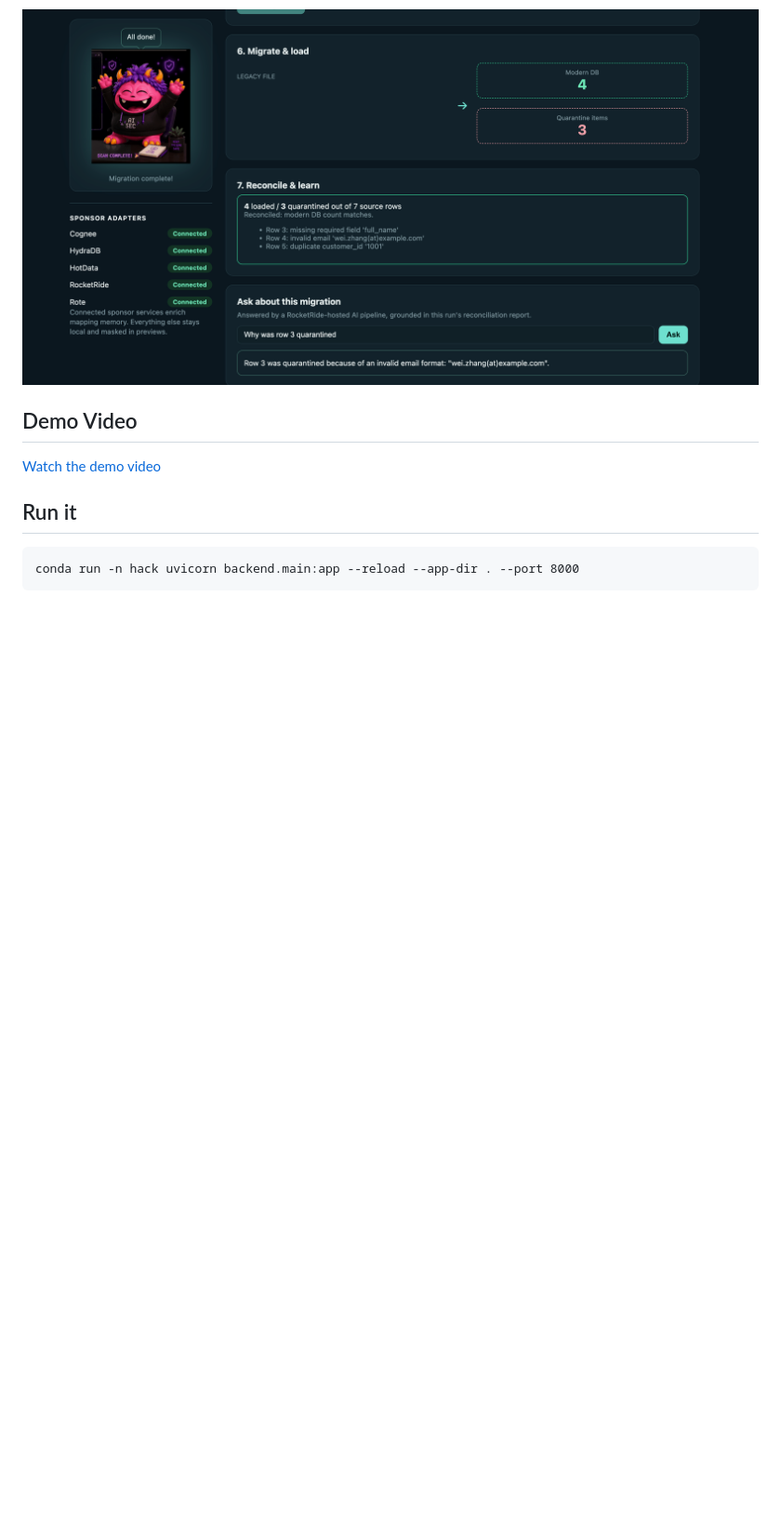
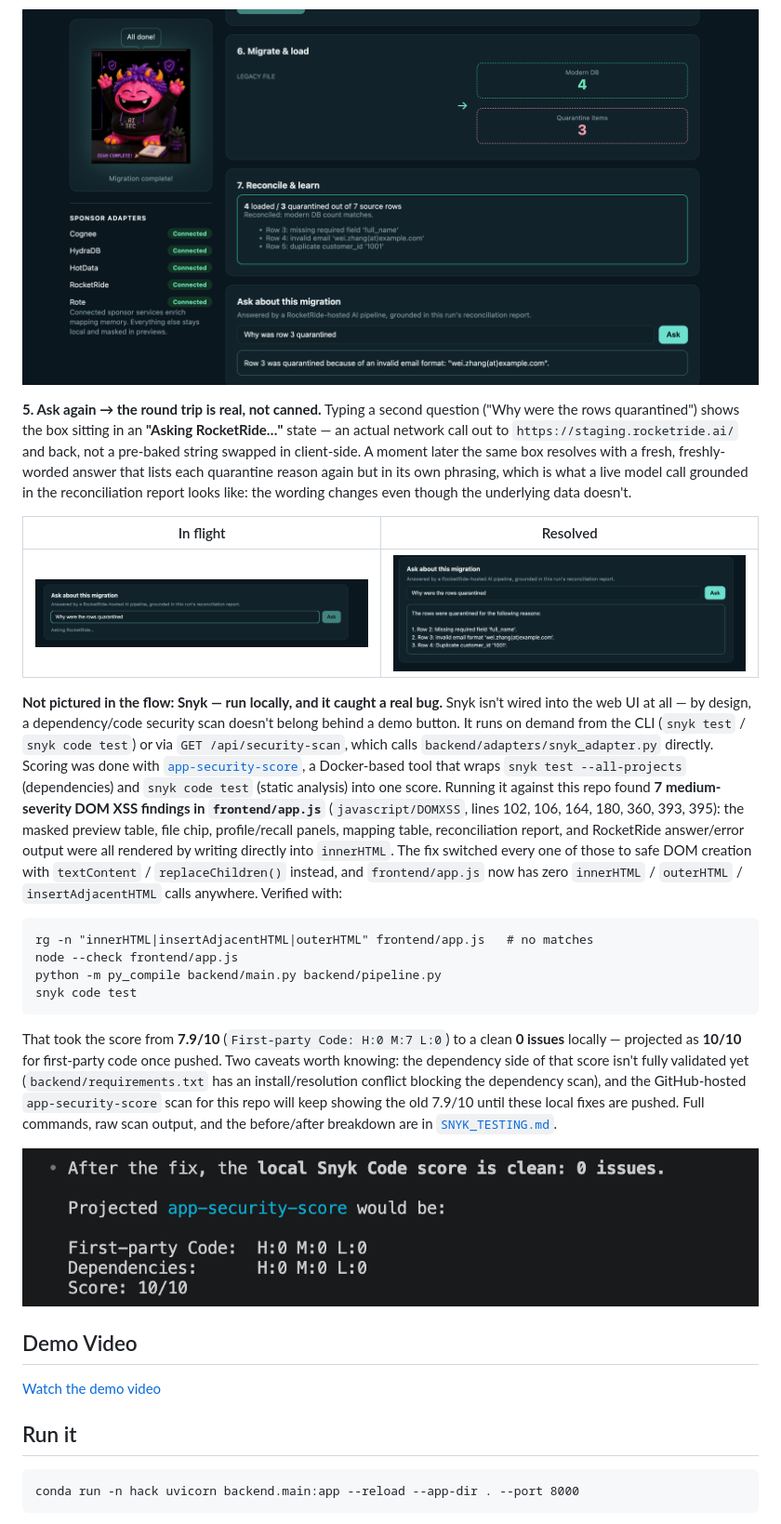
Before and after one commit to TessaAnselm/Protage_Hackathon911, a Markdown page: README.md, the part around the change printed below. Shown: that part at 93% size. Rendered like a GitHub page; pictures changed too: images/security-score-after-fix.png (added); blank space fills up the shorter version.

Commit message:
added snyk testing information

````diff
--- a/README.md
+++ b/README.md
@@ -65,6 +65,55 @@ LLM call — so "Why was row 3 quarantined?" gets an exact, sourced answer.
 
 ![Migrate, reconcile, and RocketRide-backed Q&A on the finished run](images/migrate-reconcile-ask.png)
 
+**5. Ask again → the round trip is real, not canned.** Typing a second
+question ("Why were the rows quarantined") shows the box sitting in an
+**"Asking RocketRide…"** state — an actual network call out to
+`https://staging.rocketride.ai/` and back, not a pre-baked string swapped in
+client-side. A moment later the same box resolves with a fresh,
+freshly-worded answer that lists each quarantine reason again but in its own
+phrasing, which is what a live model call grounded in the reconciliation
+report looks like: the wording changes even though the underlying data
+doesn't.
+
+| In flight | Resolved |
+|---|---|
+| ![RocketRide request in flight for "Why were the rows quarantined"](images/ask-migration-loading.png) | ![RocketRide's resolved answer listing each quarantine reason](images/ask-migration-answer.png) |
+
+**Not pictured in the flow: Snyk — run locally, and it caught a real bug.**
+Snyk isn't wired into the web UI at all — by design, a dependency/code
+security scan doesn't belong behind a demo button. It runs on demand from the
+CLI (`snyk test` / `snyk code test`) or via `GET /api/security-scan`, which
+calls `backend/adapters/snyk_adapter.py` directly. Scoring was done with
+[`app-security-score`](https://github.com/javiergarza-snyk/app-security-score),
+a Docker-based tool that wraps `snyk test --all-projects` (dependencies) and
+`snyk code test` (static analysis) into one score. Running it against this
+repo found **7 medium-severity DOM XSS findings in `frontend/app.js`**
+(`javascript/DOMXSS`, lines 102, 106, 164, 180, 360, 393, 395): the masked
+preview table, file chip, profile/recall panels, mapping table,
+reconciliation report, and RocketRide answer/error output were all rendered
+by writing directly into `innerHTML`. The fix switched every one of those to
+safe DOM creation with `textContent` / `replaceChildren()` instead, and
+`frontend/app.js` now has zero `innerHTML` / `outerHTML` /
+`insertAdjacentHTML` calls anywhere. Verified with:
+
+```
+rg -n "innerHTML|insertAdjacentHTML|outerHTML" frontend/app.js   # no matches
+node --check frontend/app.js
+python -m py_compile backend/main.py backend/pipeline.py
+snyk code test
+```
+
+That took the score from **7.9/10** (`First-party Code: H:0 M:7 L:0`) to a
+clean **0 issues** locally — projected as **10/10** for first-party code once
+pushed. Two caveats worth knowing: the dependency side of that score isn't
+fully validated yet (`backend/requirements.txt` has an install/resolution
+conflict blocking the dependency scan), and the GitHub-hosted
+`app-security-score` scan for this repo will keep showing the old 7.9/10
+until these local fixes are pushed. Full commands, raw scan output, and the
+before/after breakdown are in [`SNYK_TESTING.md`](SNYK_TESTING.md).
+
+![Local Snyk Code score after the DOM XSS fix: 0 issues, projected 10/10](images/security-score-after-fix.png)
+
 ## Demo Video
 
 [Watch the demo video](https://drive.google.com/file/d/1vcnI7dyBww6r1zEI4ye3SYwGKgBUZ578/view?usp=sharing)
````
Also changed, not shown: other parts of README.md (+1 -1 lines), SNYK_TESTING.md (added, +151 -0 lines).
